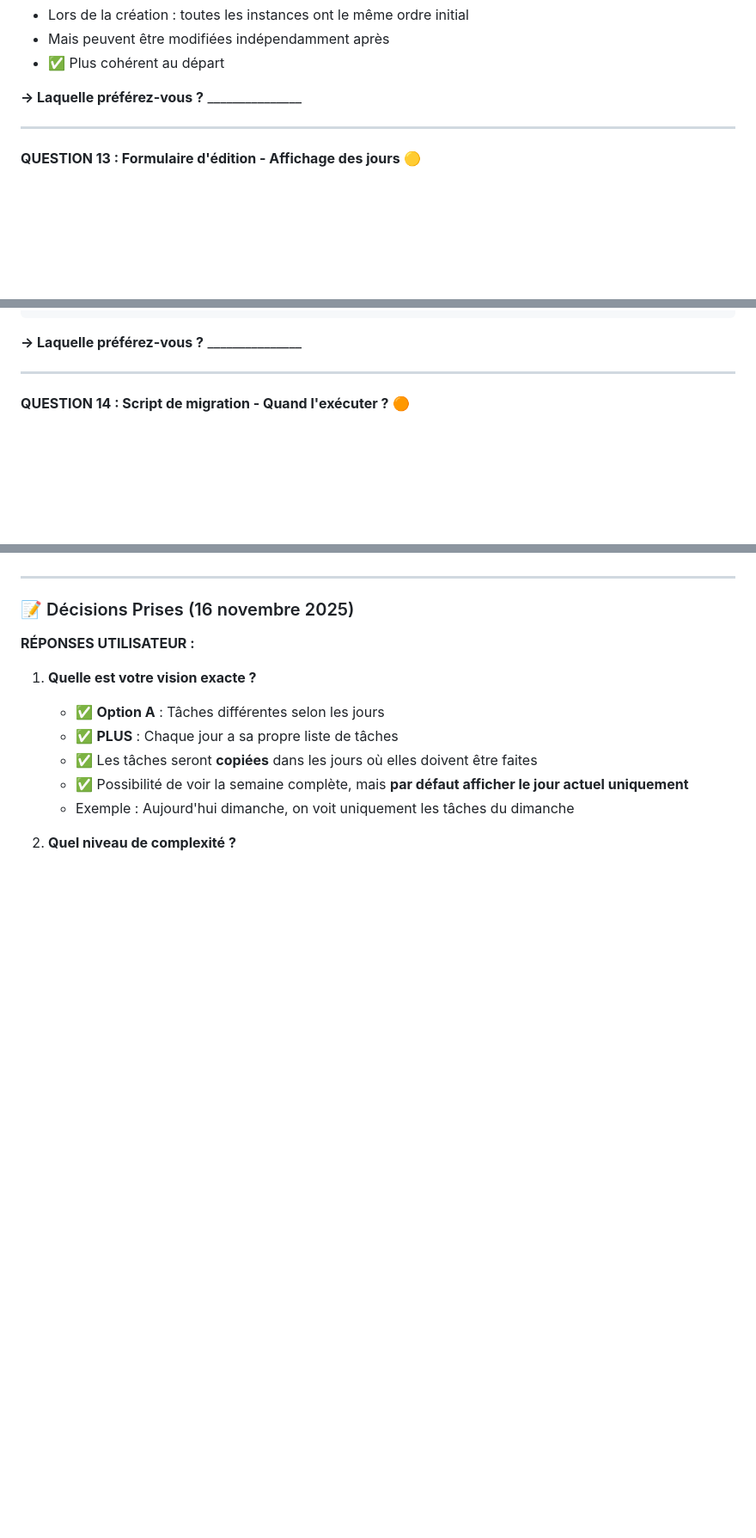
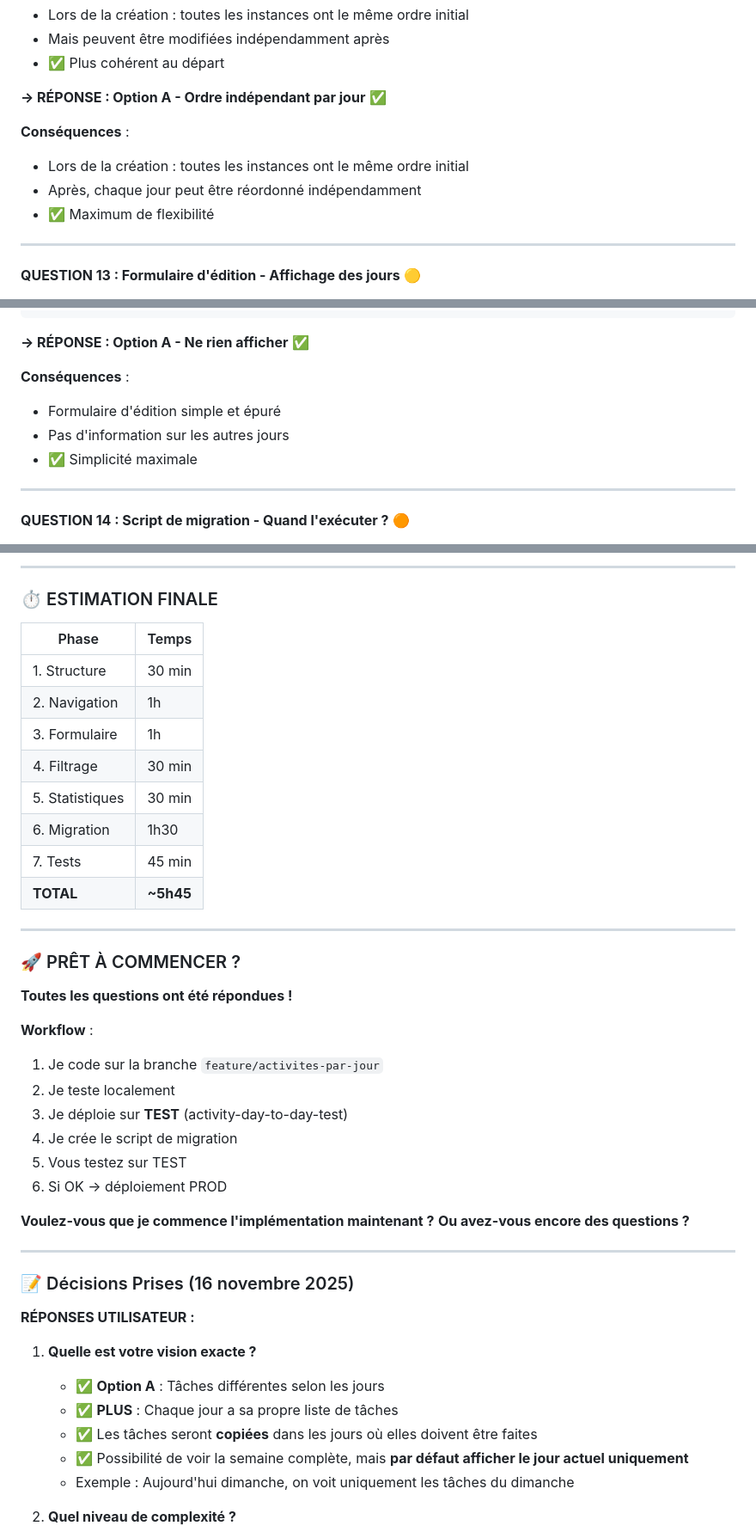
Before and after one commit to Stonesth/Activity_day_to_day, a Markdown page: FEATURES_FUTURES.md, 3 parts joined by grey strips. Shown at 86% size. Drawn GitHub-style; blank space fills up the shorter version.

````diff
--- a/FEATURES_FUTURES.md
+++ b/FEATURES_FUTURES.md
@@ -1313,7 +1313,12 @@ Avec les jours séparés, comment gérer l'ordre ?
 - Mais peuvent être modifiées indépendamment après
 - ✅ Plus cohérent au départ
 
-**→ Laquelle préférez-vous ?** _______________
+**→ RÉPONSE : Option A - Ordre indépendant par jour** ✅
+
+**Conséquences** :
+- Lors de la création : toutes les instances ont le même ordre initial
+- Après, chaque jour peut être réordonné indépendamment
+- ✅ Maximum de flexibilité
 
 ---
 
@@ -1364,7 +1369,12 @@ Quand vous éditez une tâche du lundi, faut-il afficher qu'elle existe aussi d'
 └──────────────────────────────────┘
 ```
 
-**→ Laquelle préférez-vous ?** _______________
+**→ RÉPONSE : Option A - Ne rien afficher** ✅
+
+**Conséquences** :
+- Formulaire d'édition simple et épuré
+- Pas d'information sur les autres jours
+- ✅ Simplicité maximale
 
 ---
 
@@ -1443,3 +1606,34 @@ Avec les tâches séparées, peut-être voulez-vous différencier visuellement ?
+---
+
+### ⏱️ ESTIMATION FINALE
+
+| Phase | Temps |
+|-------|-------|
+| 1. Structure | 30 min |
+| 2. Navigation | 1h |
+| 3. Formulaire | 1h |
+| 4. Filtrage | 30 min |
+| 5. Statistiques | 30 min |
+| 6. Migration | 1h30 |
+| 7. Tests | 45 min |
+| **TOTAL** | **~5h45** |
+
+---
+
+### 🚀 PRÊT À COMMENCER ?
+
+**Toutes les questions ont été répondues !**
+
+**Workflow** :
+1. Je code sur la branche `feature/activites-par-jour`
+2. Je teste localement
+3. Je déploie sur **TEST** (activity-day-to-day-test)
+4. Je crée le script de migration
+5. Vous testez sur TEST
+6. Si OK → déploiement PROD
+
+**Voulez-vous que je commence l'implémentation maintenant ?**
+**Ou avez-vous encore des questions ?**
 
 ---
 
````
Also changed, not shown: other parts of FEATURES_FUTURES.md (+170 -17 lines).
